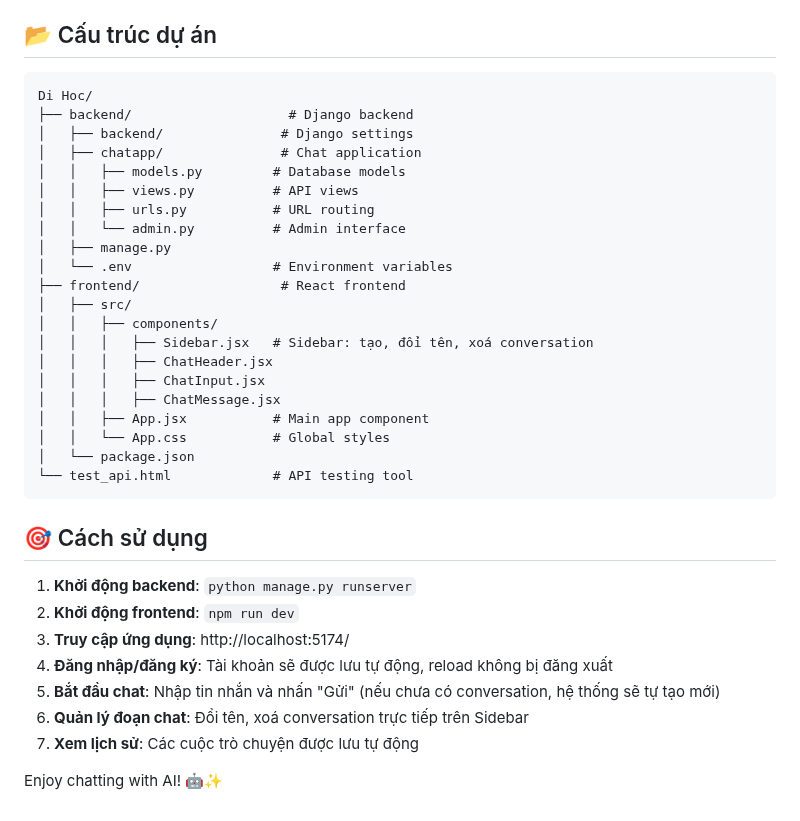
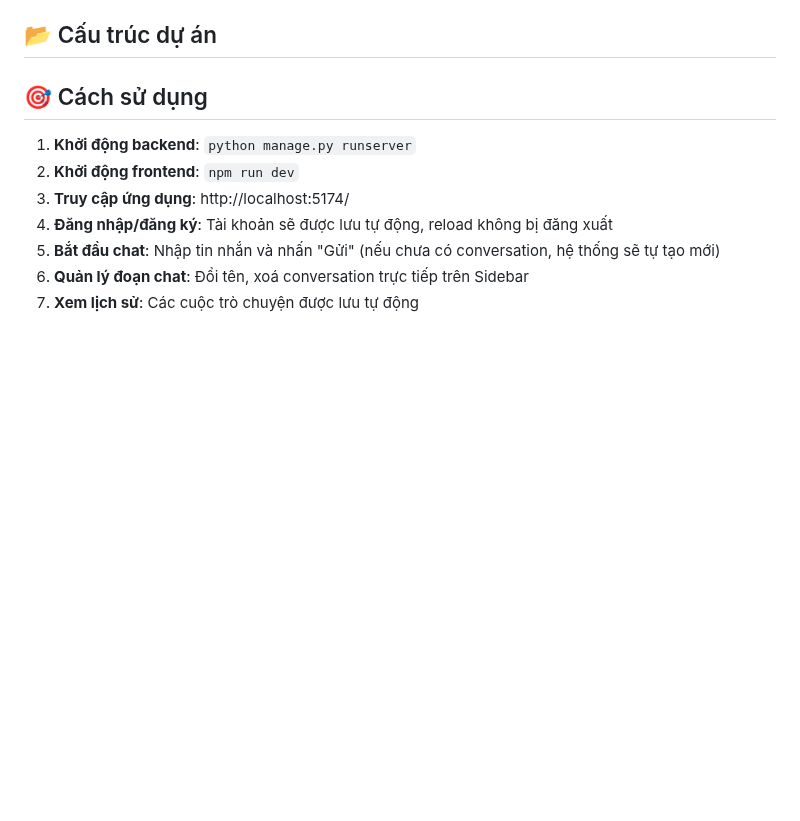
Before and after one commit to TranNguyen108/ai-chat-bot, a Markdown page: README.md, the part around the change. Rendered like a GitHub page; blank space fills up the shorter version.

Commit message:
testpush

````diff
--- a/README.md
+++ b/README.md
@@ -100,30 +100,6 @@ SUPABASE_KEY = "<YOUR_SUPABASE_ANON_KEY>"
 
 ## 📂 Cấu trúc dự án
 
-```
-Di Hoc/
-├── backend/                    # Django backend
-│   ├── backend/               # Django settings
-│   ├── chatapp/               # Chat application
-│   │   ├── models.py         # Database models
-│   │   ├── views.py          # API views
-│   │   ├── urls.py           # URL routing
-│   │   └── admin.py          # Admin interface
-│   ├── manage.py
-│   └── .env                  # Environment variables
-├── frontend/                  # React frontend
-│   ├── src/
-│   │   ├── components/
-│   │   │   ├── Sidebar.jsx   # Sidebar: tạo, đổi tên, xoá conversation
-│   │   │   ├── ChatHeader.jsx
-│   │   │   ├── ChatInput.jsx
-│   │   │   ├── ChatMessage.jsx
-│   │   ├── App.jsx           # Main app component
-│   │   └── App.css           # Global styles
-│   └── package.json
-└── test_api.html             # API testing tool
-```
-
 ## 🎯 Cách sử dụng
 
 1. **Khởi động backend**: `python manage.py runserver`
@@ -133,5 +109,3 @@ Di Hoc/
 5. **Bắt đầu chat**: Nhập tin nhắn và nhấn "Gửi" (nếu chưa có conversation, hệ thống sẽ tự tạo mới)
 6. **Quản lý đoạn chat**: Đổi tên, xoá conversation trực tiếp trên Sidebar
 7. **Xem lịch sử**: Các cuộc trò chuyện được lưu tự động
-
-Enjoy chatting with AI! 🤖✨
````
